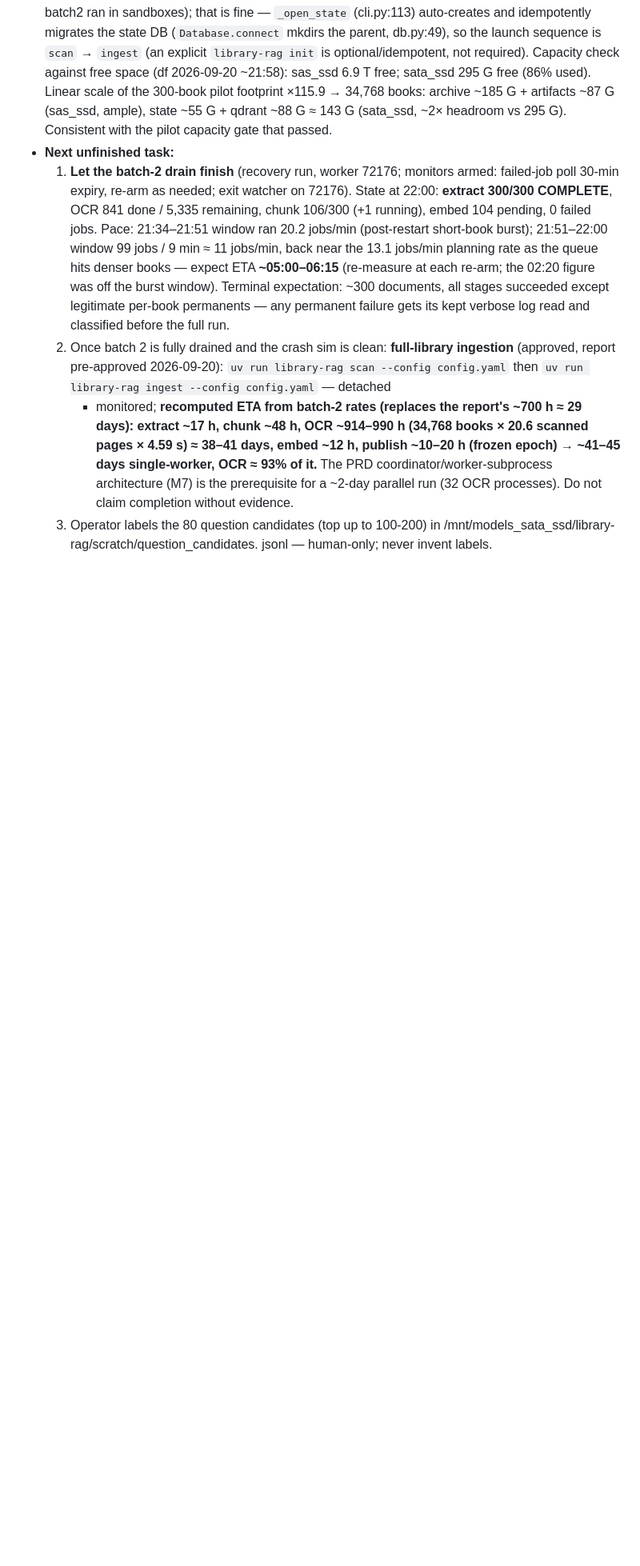
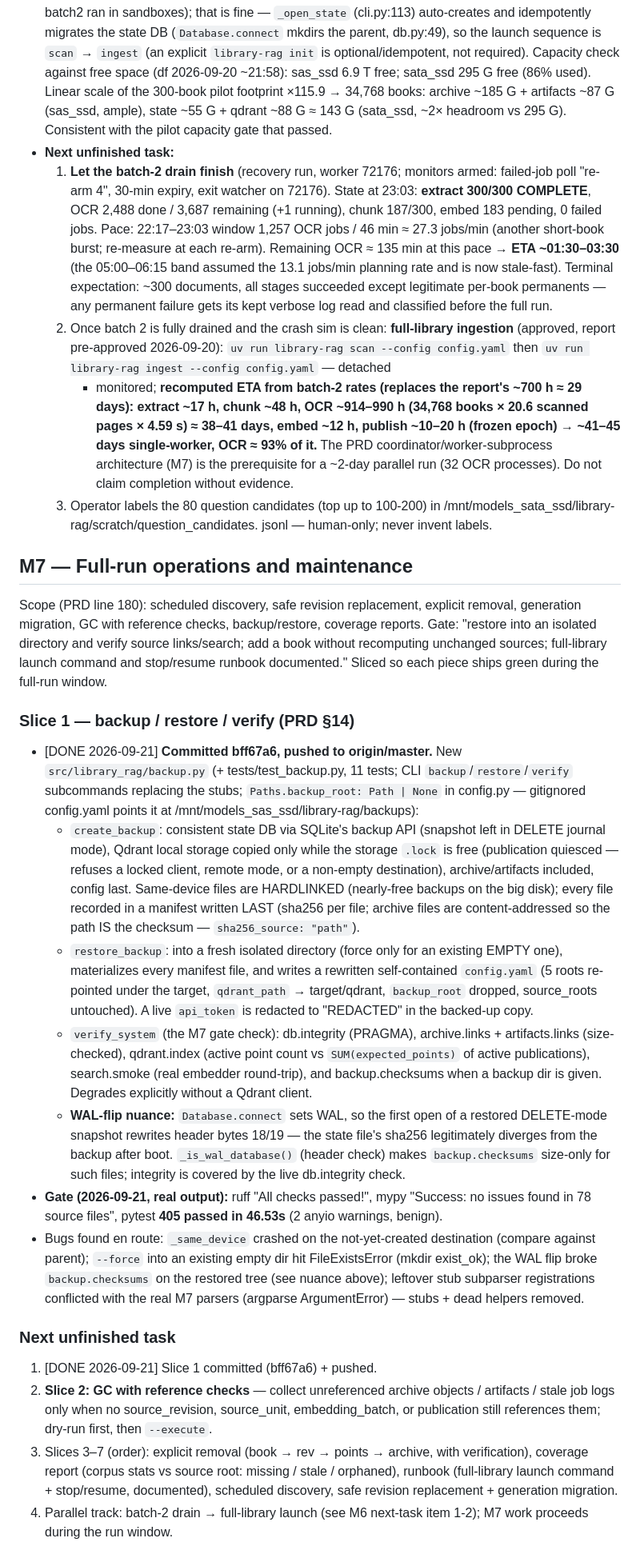
Before and after one commit to suedenglehem/rbooks, a Markdown page: PROGRESS.md, the part around the change. Shown at 80% size. GitHub-like rendering; blank space fills up the shorter version.

Commit message:
M7: document slice 1 (backup/restore/verify) and refresh batch2 drain state
PROGRESS.md: M7 section with slice-1 record (bff67a6, gate 405 passed,
WAL-flip nuance, bugs fixed en route) and the slice 2-7 plan; M6 next-task
updated to the 23:03 drain snapshot (extract 300/300, OCR 2488 done,
27.3 jobs/min burst, ETA band revised to ~01:30-03:30).

Co-Authored-By: Claude Code <noreply@anthropic.com>

```diff
--- a/PROGRESS.md
+++ b/PROGRESS.md
@@ -1193,19 +1193,18 @@ done; operator pre-approved the report 2026-09-20; the report is
   Consistent with the pilot capacity gate that passed.
 - **Next unfinished task:**
   1. **Let the batch-2 drain finish** (recovery run, worker 72176;
-     monitors armed: failed-job poll 30-min expiry, re-arm as
-     needed; exit watcher on 72176). State at 22:00: **extract
-     300/300 COMPLETE**, OCR 841 done / 5,335 remaining, chunk
-     106/300 (+1 running), embed 104 pending, 0 failed jobs.
-     Pace: 21:34–21:51 window ran 20.2 jobs/min (post-restart
-     short-book burst); 21:51–22:00 window 99 jobs / 9 min ≈
-     11 jobs/min, back near the 13.1 jobs/min planning rate as the
-     queue hits denser books — expect ETA **~05:00–06:15**
-     (re-measure at each re-arm; the 02:20 figure was off the
-     burst window). Terminal expectation: ~300 documents, all
-     stages succeeded except legitimate per-book permanents — any
-     permanent failure gets its kept verbose log read and
-     classified before the full run.
+     monitors armed: failed-job poll "re-arm 4", 30-min expiry,
+     exit watcher on 72176). State at 23:03: **extract 300/300
+     COMPLETE**, OCR 2,488 done / 3,687 remaining (+1 running),
+     chunk 187/300, embed 183 pending, 0 failed jobs. Pace:
+     22:17–23:03 window 1,257 OCR jobs / 46 min ≈ 27.3 jobs/min
+     (another short-book burst; re-measure at each re-arm).
+     Remaining OCR ≈ 135 min at this pace → **ETA ~01:30–03:30**
+     (the 05:00–06:15 band assumed the 13.1 jobs/min planning
+     rate and is now stale-fast). Terminal expectation: ~300
+     documents, all stages succeeded except legitimate per-book
+     permanents — any permanent failure gets its kept verbose log
+     read and classified before the full run.
   2. Once batch 2 is fully drained and the crash sim is clean:
      **full-library ingestion** (approved, report pre-approved
      2026-09-20): `uv run library-rag scan --config config.yaml`
@@ -1221,3 +1220,71 @@ done; operator pre-approved the report 2026-09-20; the report is
   3. Operator labels the 80 question candidates (top up to 100-200)
      in /mnt/models_sata_ssd/library-rag/scratch/question_candidates.
      jsonl — human-only; never invent labels.
+
+## M7 — Full-run operations and maintenance
+
+Scope (PRD line 180): scheduled discovery, safe revision
+replacement, explicit removal, generation migration, GC with
+reference checks, backup/restore, coverage reports. Gate: "restore
+into an isolated directory and verify source links/search; add a
+book without recomputing unchanged sources; full-library launch
+command and stop/resume runbook documented." Sliced so each piece
+ships green during the full-run window.
+
+### Slice 1 — backup / restore / verify (PRD §14)
+- [DONE 2026-09-21] **Committed bff67a6, pushed to origin/master.**
+  New `src/library_rag/backup.py` (+ tests/test_backup.py, 11 tests;
+  CLI `backup`/`restore`/`verify` subcommands replacing the stubs;
+  `Paths.backup_root: Path | None` in config.py — gitignored
+  config.yaml points it at /mnt/models_sas_ssd/library-rag/backups):
+  - `create_backup`: consistent state DB via SQLite's backup API
+    (snapshot left in DELETE journal mode), Qdrant local storage
+    copied only while the storage `.lock` is free (publication
+    quiesced — refuses a locked client, remote mode, or a
+    non-empty destination), archive/artifacts included, config
+    last. Same-device files are HARDLINKED (nearly-free backups on
+    the big disk); every file recorded in a manifest written LAST
+    (sha256 per file; archive files are content-addressed so the
+    path IS the checksum — `sha256_source: "path"`).
+  - `restore_backup`: into a fresh isolated directory (force only
+    for an existing EMPTY one), materializes every manifest file,
+    and writes a rewritten self-contained `config.yaml` (5 roots
+    re-pointed under the target, `qdrant_path` → target/qdrant,
+    `backup_root` dropped, source_roots untouched). A live
+    `api_token` is redacted to "REDACTED" in the backed-up copy.
+  - `verify_system` (the M7 gate check): db.integrity (PRAGMA),
+    archive.links + artifacts.links (size-checked), qdrant.index
+    (active point count vs `SUM(expected_points)` of active
+    publications), search.smoke (real embedder round-trip), and
+    backup.checksums when a backup dir is given. Degrades
+    explicitly without a Qdrant client.
+  - **WAL-flip nuance:** `Database.connect` sets WAL, so the first
+    open of a restored DELETE-mode snapshot rewrites header bytes
+    18/19 — the state file's sha256 legitimately diverges from the
+    backup after boot. `_is_wal_database()` (header check) makes
+    `backup.checksums` size-only for such files; integrity is
+    covered by the live db.integrity check.
+- **Gate (2026-09-21, real output):** ruff "All checks passed!",
+  mypy "Success: no issues found in 78 source files", pytest
+  **405 passed in 46.53s** (2 anyio warnings, benign).
+- Bugs found en route: `_same_device` crashed on the not-yet-created
+  destination (compare against parent); `--force` into an existing
+  empty dir hit FileExistsError (mkdir exist_ok); the WAL flip broke
+  `backup.checksums` on the restored tree (see nuance above);
+  leftover stub subparser registrations conflicted with the real
+  M7 parsers (argparse ArgumentError) — stubs + dead helpers
+  removed.
+
+### Next unfinished task
+1. [DONE 2026-09-21] Slice 1 committed (bff67a6) + pushed.
+2. **Slice 2: GC with reference checks** — collect unreferenced
+   archive objects / artifacts / stale job logs only when no
+   source_revision, source_unit, embedding_batch, or publication
+   still references them; dry-run first, then `--execute`.
+3. Slices 3–7 (order): explicit removal (book → rev → points →
+   archive, with verification), coverage report (corpus stats vs
+   source root: missing / stale / orphaned), runbook (full-library
+   launch command + stop/resume, documented), scheduled discovery,
+   safe revision replacement + generation migration.
+4. Parallel track: batch-2 drain → full-library launch (see M6
+   next-task item 1-2); M7 work proceeds during the run window.
```
